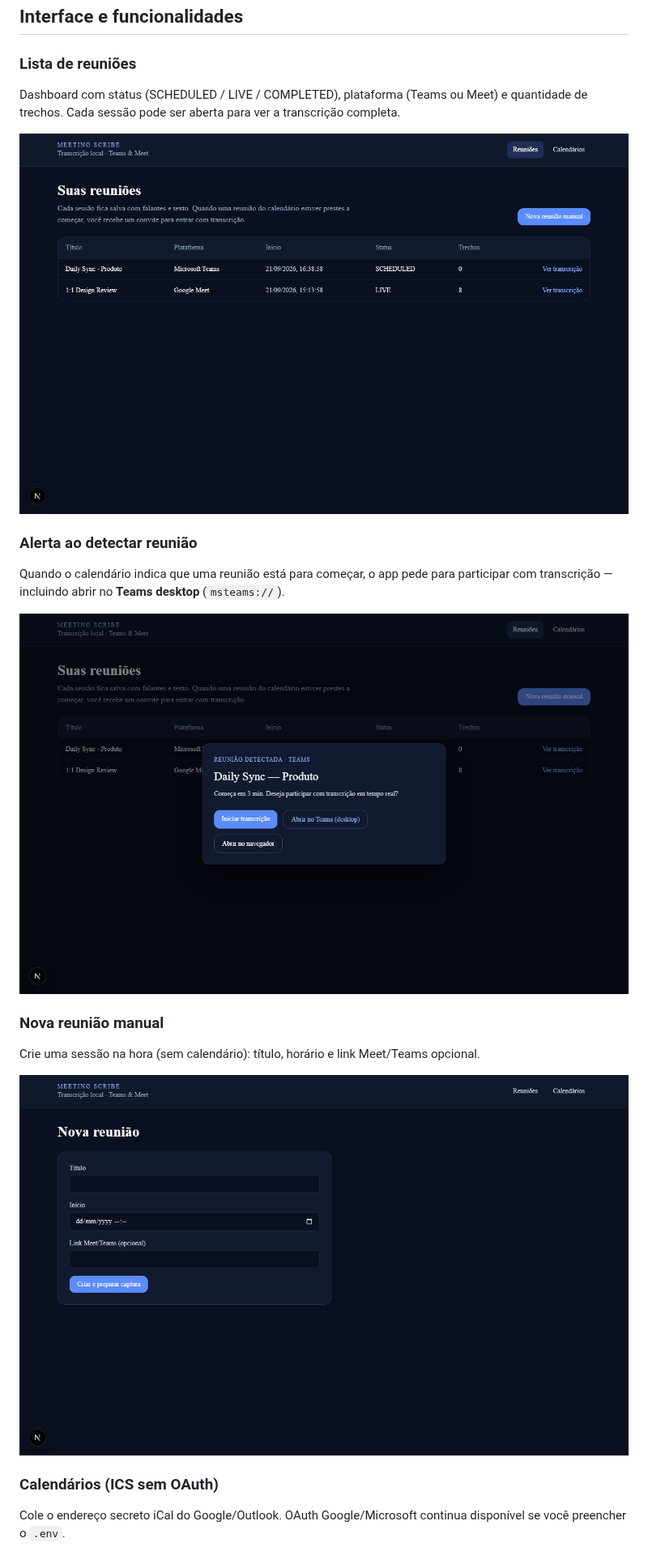
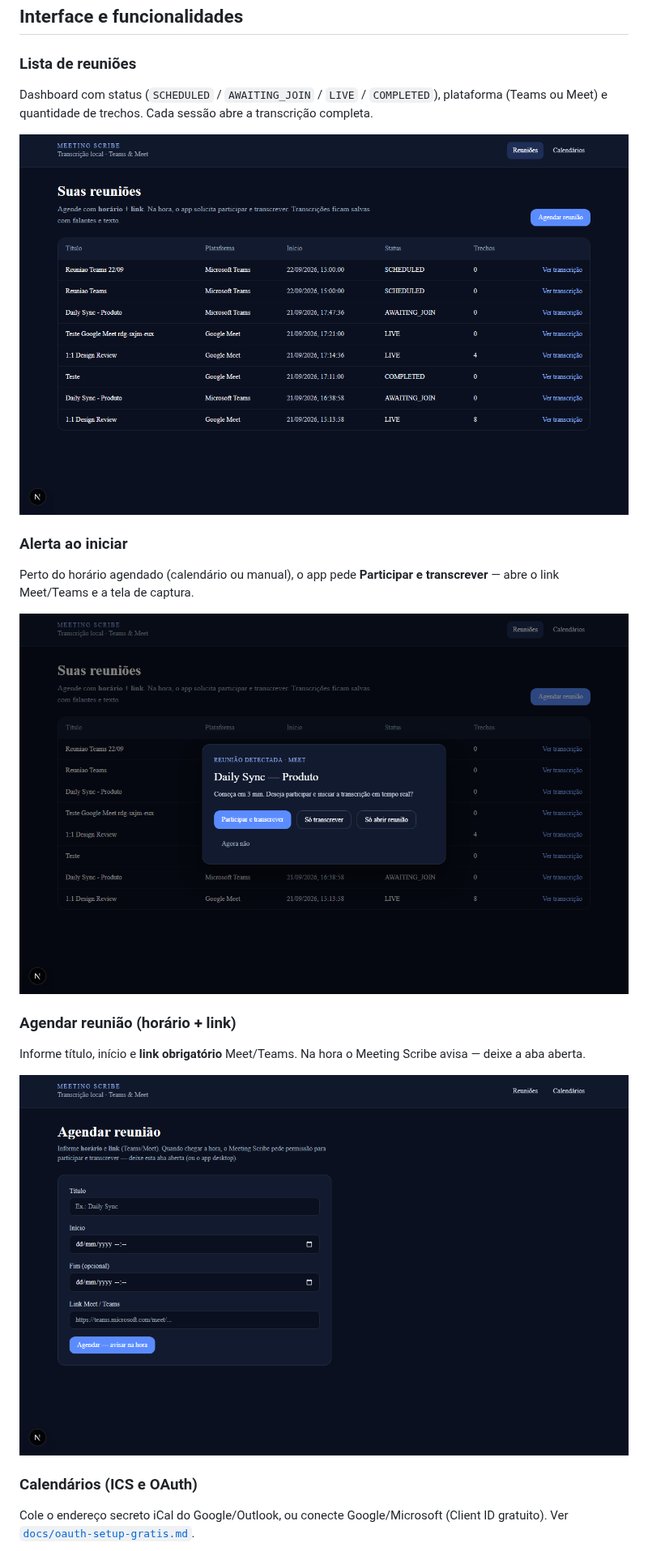
Before and after one commit to FranciscoStanley/meeting_scribe_annotations, a Markdown page: README.md, the part around one of its changes. Shown at 81% size. GitHub-like rendering; pictures changed too: docs/screenshots/01-reunioes.png, docs/screenshots/02-nova-reuniao.png, docs/screenshots/06-alerta-reuniao.png.

```diff
--- a/README.md
+++ b/README.md
@@ -6,17 +6,17 @@ Transcrição em tempo real de reuniões (Meet / Teams) — **só rode o projeto
 
 ### Lista de reuniões
 
-Dashboard com status (SCHEDULED / LIVE / COMPLETED), plataforma (Teams ou Meet) e quantidade de trechos. Cada sessão pode ser aberta para ver a transcrição completa.
+Dashboard com status (`SCHEDULED` / `AWAITING_JOIN` / `LIVE` / `COMPLETED`), plataforma (Teams ou Meet) e quantidade de trechos. Cada sessão abre a transcrição completa.
 
 ![Lista de reuniões](docs/screenshots/01-reunioes.png)
 
-### Alerta ao detectar reunião
+### Alerta ao iniciar
 
-Quando o calendário indica que uma reunião está para começar, o app pede para participar com transcrição — incluindo abrir no **Teams desktop** (`msteams://`).
+Perto do horário agendado (calendário ou manual), o app pede **Participar e transcrever** — abre o link Meet/Teams e a tela de captura.
 
 ![Alerta de reunião detectada](docs/screenshots/06-alerta-reuniao.png)
 
-### Nova reunião manual
+### Agendar reunião (horário + link)
 
-Crie uma sessão na hora (sem calendário): título, horário e link Meet/Teams opcional.
+Informe título, início e **link obrigatório** Meet/Teams. Na hora o Meeting Scribe avisa — deixe a aba aberta.
 
@@ -24,5 +24,5 @@ Crie uma sessão na hora (sem calendário): título, horário e link Meet/Teams
 
-### Calendários (ICS sem OAuth)
+### Calendários (ICS e OAuth)
 
-Cole o endereço secreto iCal do Google/Outlook. OAuth Google/Microsoft continua disponível se você preencher o `.env`.
+Cole o endereço secreto iCal do Google/Outlook, ou conecte Google/Microsoft (Client ID gratuito). Ver [`docs/oauth-setup-gratis.md`](docs/oauth-setup-gratis.md).
 
```
Also changed, not shown: other parts of README.md (+4 -4 lines), docs/README.md (+8 -4 lines), docs/screenshots/03-calendarios.png, docs/screenshots/04-transcricao.png, docs/screenshots/05-captura-ao-vivo.png, 1 other file.
